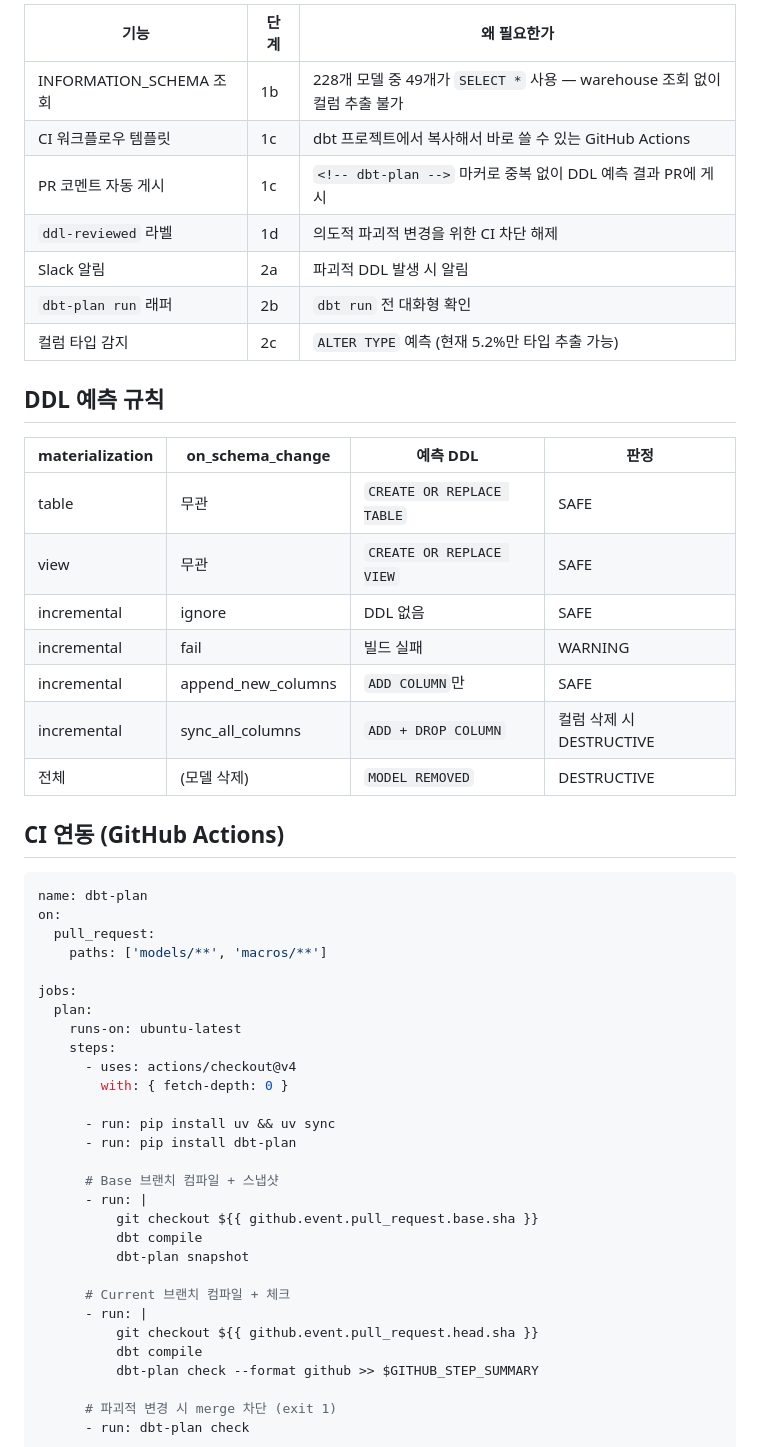
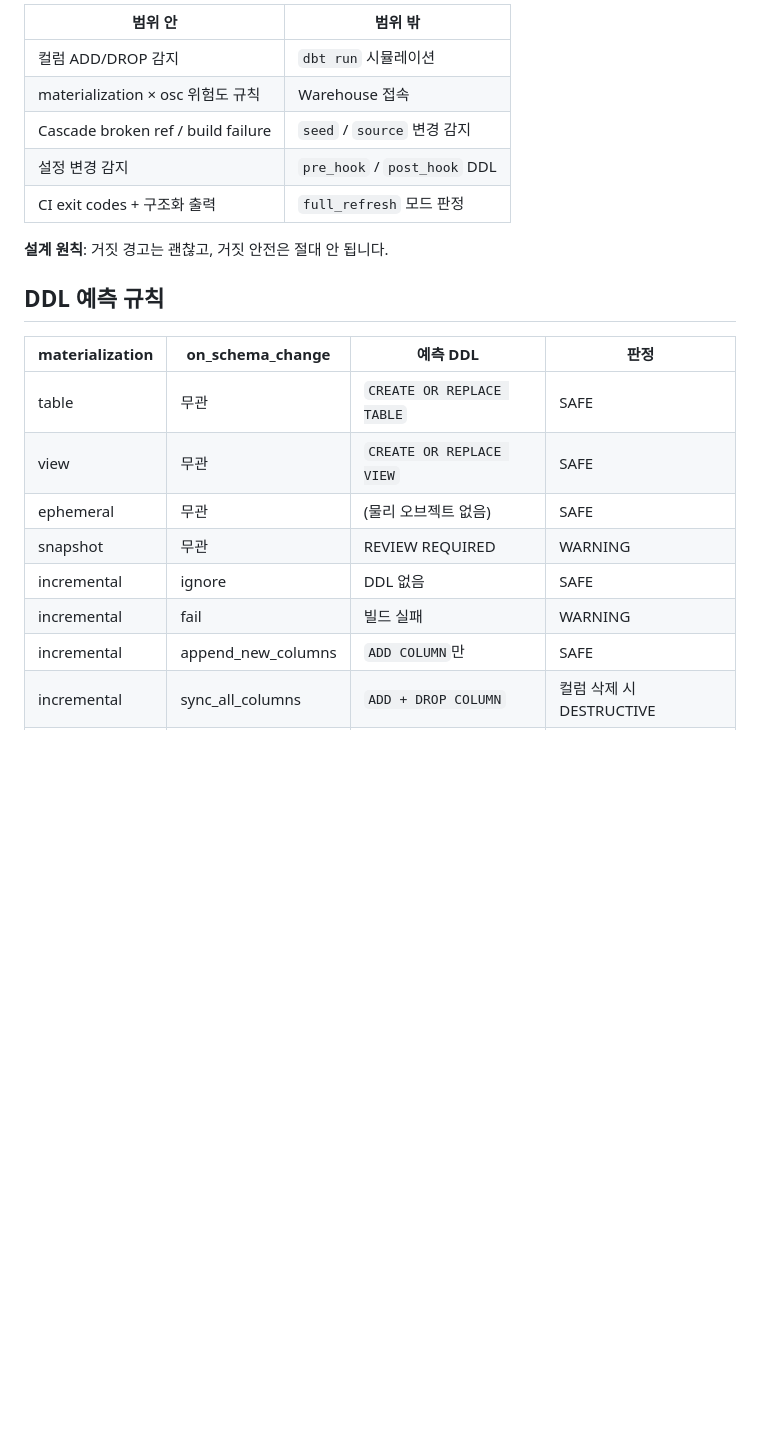
Before and after one commit to ab180/dbt-plan, a Markdown page: README.ko.md, the part around one of its changes. Rendered like a GitHub page; blank space fills up the shorter version.

````diff
--- a/README.ko.md
+++ b/README.ko.md
@@ -58,13 +78,13 @@ SAFE  dim_device (table)
 
-| 기능 | 단계 | 왜 필요한가 |
-|------|------|-------------|
-| INFORMATION_SCHEMA 조회 | 1b | 228개 모델 중 49개가 `SELECT *` 사용 — warehouse 조회 없이 컬럼 추출 불가 |
-| CI 워크플로우 템플릿 | 1c | dbt 프로젝트에서 복사해서 바로 쓸 수 있는 GitHub Actions |
-| PR 코멘트 자동 게시 | 1c | `<!-- dbt-plan -->` 마커로 중복 없이 DDL 예측 결과 PR에 게시 |
-| `ddl-reviewed` 라벨 | 1d | 의도적 파괴적 변경을 위한 CI 차단 해제 |
-| Slack 알림 | 2a | 파괴적 DDL 발생 시 알림 |
-| `dbt-plan run` 래퍼 | 2b | `dbt run` 전 대화형 확인 |
-| 컬럼 타입 감지 | 2c | `ALTER TYPE` 예측 (현재 5.2%만 타입 추출 가능) |
+| 범위 안 | 범위 밖 |
+|---------|---------|
+| 컬럼 ADD/DROP 감지 | `dbt run` 시뮬레이션 |
+| materialization × osc 위험도 규칙 | Warehouse 접속 |
+| Cascade broken ref / build failure | `seed` / `source` 변경 감지 |
+| 설정 변경 감지 | `pre_hook` / `post_hook` DDL |
+| CI exit codes + 구조화 출력 | `full_refresh` 모드 판정 |
+
+**설계 원칙**: 거짓 경고는 괜찮고, 거짓 안전은 절대 안 됩니다.
 
 ## DDL 예측 규칙
 
@@ -72,43 +92,9 @@ SAFE  dim_device (table)
 |-----------------|------------------|----------|------|
 | table | 무관 | `CREATE OR REPLACE TABLE` | SAFE |
 | view | 무관 | `CREATE OR REPLACE VIEW` | SAFE |
+| ephemeral | 무관 | (물리 오브젝트 없음) | SAFE |
+| snapshot | 무관 | REVIEW REQUIRED | WARNING |
 | incremental | ignore | DDL 없음 | SAFE |
 | incremental | fail | 빌드 실패 | WARNING |
 | incremental | append_new_columns | `ADD COLUMN`만 | SAFE |
 | incremental | sync_all_columns | `ADD + DROP COLUMN` | 컬럼 삭제 시 DESTRUCTIVE |
-| 전체 | (모델 삭제) | `MODEL REMOVED` | DESTRUCTIVE |
-
-## CI 연동 (GitHub Actions)
-
-```yaml
-name: dbt-plan
-on:
-  pull_request:
-    paths: ['models/**', 'macros/**']
-
-jobs:
-  plan:
-    runs-on: ubuntu-latest
-    steps:
-      - uses: actions/checkout@v4
-        with: { fetch-depth: 0 }
-
-      - run: pip install uv && uv sync
-      - run: pip install dbt-plan
-
-      # Base 브랜치 컴파일 + 스냅샷
-      - run: |
-          git checkout ${{ github.event.pull_request.base.sha }}
-          dbt compile
-          dbt-plan snapshot
-
-      # Current 브랜치 컴파일 + 체크
-      - run: |
-          git checkout ${{ github.event.pull_request.head.sha }}
-          dbt compile
-          dbt-plan check --format github >> $GITHUB_STEP_SUMMARY
-
-      # 파괴적 변경 시 merge 차단 (exit 1)
-      - run: dbt-plan check
-```
-
````
Also changed, not shown: other parts of README.ko.md (+45 -91 lines).
